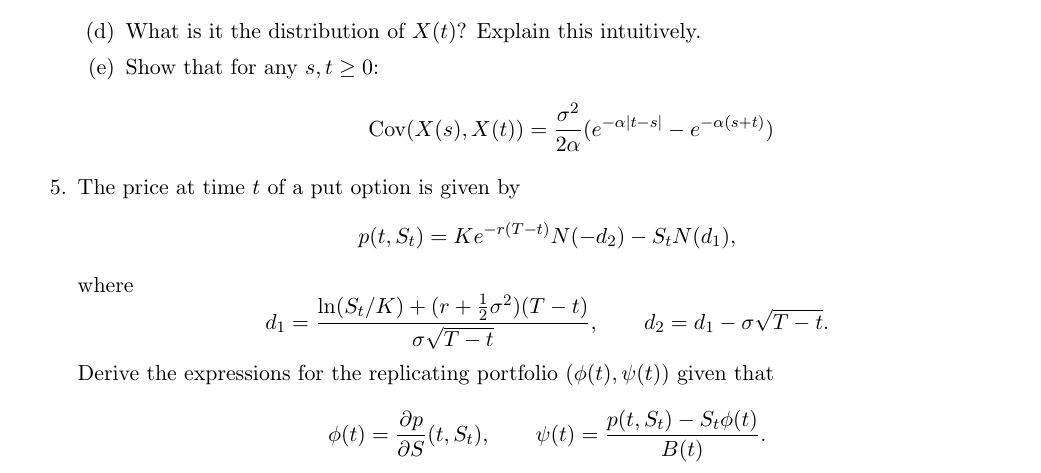
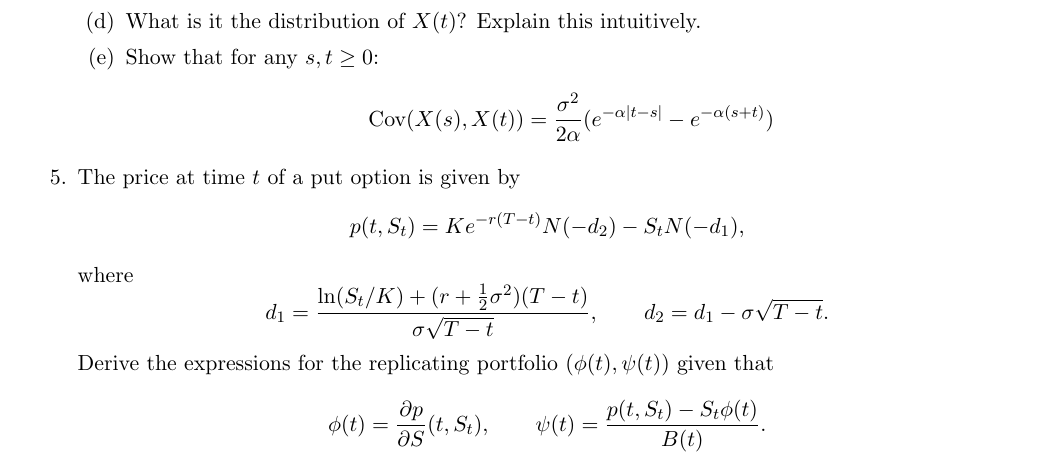
Before and after one commit to BrownianNotion/ACTL3182_21T3, a LaTeX document (Tex Files/Module 4 extra questions.tex): part of page 2 of 3, cut so that both start at the same text. Compiled offline with pdfLaTeX.

Commit message:
Fixed typo in put question 5 of mod extra

```diff
--- a/Tex Files/Module 4 extra questions.tex
+++ b/Tex Files/Module 4 extra questions.tex
@@ -96,7 +96,7 @@
 				\]
 		\end{enumerate}
 	\item The price at time $t$ of a put option is given by
-	\[		p(t, S_t) = Ke^{-r(T - t)}N(-d_{2}) - S_t N(d_1),
+	\[		p(t, S_t) = Ke^{-r(T - t)}N(-d_{2}) - S_t N(-d_1),
 				\]
 	where
 	\[		d_{1} = \frac{\ln(S_t/ K) + (r + \frac{1}{2}\sigma^2)(T -t)}{\sigma \sqrt{T - t}},\qquad d_{2} = d_{1} - \sigma \sqrt{T - t}.
```
Also changed, not shown: Module 4 extra questions.pdf, Tex Files/Module 4 extra questions.pdf.
